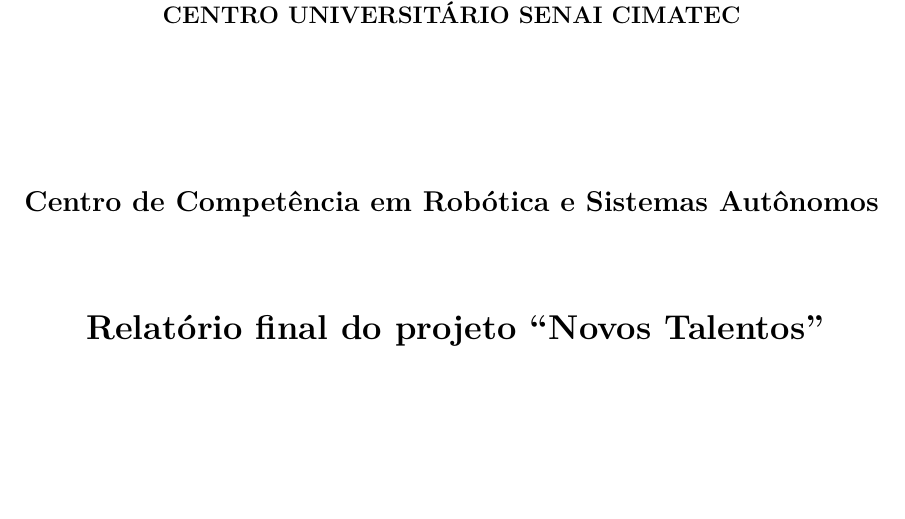
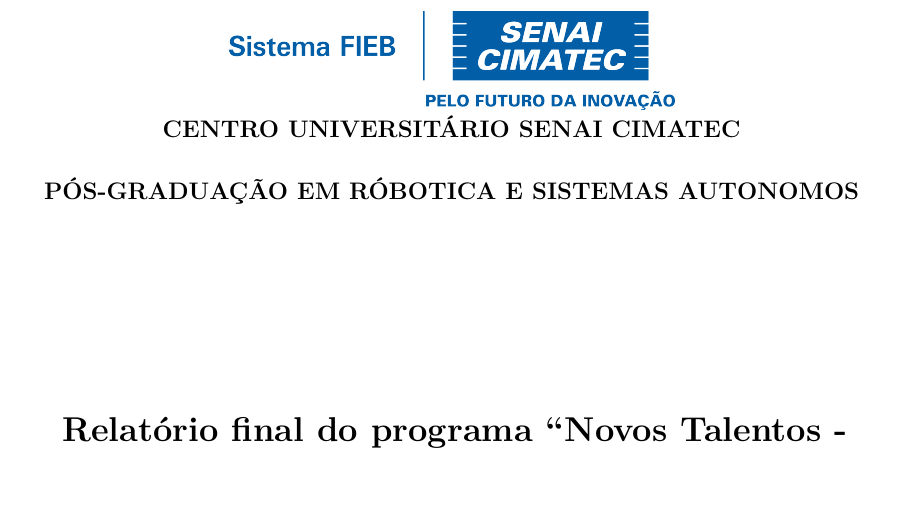
Before and after one commit to ViniciusFelismino8/Final_Report, a LaTeX thesis (Report/a-project.tex): part of page 1 of 19 before the commit and part of page 1 of 18 after it, cut so that both start at the same text. Compiled offline with pdfLaTeX.

Commit message:
Update structure

```diff
--- a/Report/a-project.tex
+++ b/Report/a-project.tex
@@ -140,11 +140,11 @@
 \begin{document}
 % Definição do título da página
     \university{Centro Universitário SENAI CIMATEC}
-	%\faculty{Programa de...}
-	%\school{Escola de...}
+	\faculty{Pós-Graduação em róbotica e Sistemas autonomos}
+	% \school{scola de...}
 %
     %\course{Engenharia Elétrica}
-    \typework{Centro de Competência em Robótica e Sistemas Autônomos}
+    % \typework{Centro de Competência em Robótica e Sistemas Autônomos}
 %
 	%\course{Mestrado em Modelagem Computacional e Tecnologia Industrial}
 	%\typework{Disserta\c{c}\~ao de mestrado}
@@ -156,7 +156,7 @@
 %
 % -------------------------------------------------------------------------------
 % Informações gerais
-    \thesistitle{Relatório final do projeto ``Novos Talentos''}
+    \thesistitle{Relatório final do programa ``Novos Talentos - Robótica e Sistemas Autônomos''}
     \hidevolume
     \thesisvolume{Volume 1 of 1}
     \thesisauthor{Vinicius José Gomes de Araújo Felismino}
```
Also changed, not shown: Report/Chapters/metodos.tex (+0 -10 lines).
